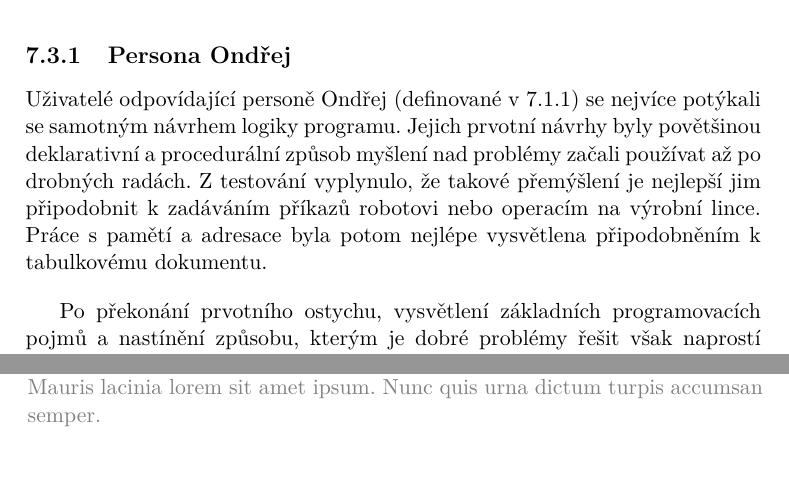
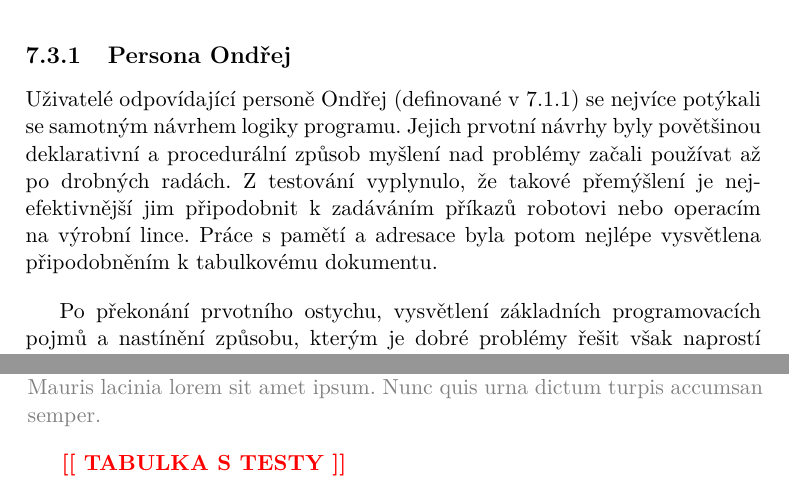
Before and after one commit to jiri/thesis-paper, a LaTeX thesis (main.tex, which reads chapters/7-testing.tex): two parts of pages 55 and 56 of 60, joined at a grey line, cut so that both start at the same text. Compiled offline with pdfLaTeX.

Commit message:
Minor changes to the testing chapter

```diff
--- a/chapters/7-testing.tex
+++ b/chapters/7-testing.tex
@@ -47,7 +47,7 @@ Výsledky testování se výrazně lišily dle persony pod kterou uživatel nál
 
 \subsection{Persona Ondřej}
 
-Uživatelé odpovídající personě Ondřej (definované v \ref{persona:a}) se nejvíce potýkali se samotným návrhem logiky programu. Jejich prvotní návrhy byly povětšinou deklarativní a procedurální způsob myšlení nad problémy začali používat až po drobných radách. Z testování vyplynulo, že takové přemýšlení je nejlepší jim připodobnit k zadáváním příkazů robotovi nebo operacím na výrobní lince. Práce s pamětí a adresace byla potom nejlépe vysvětlena připodobněním k tabulkovému dokumentu.
+Uživatelé odpovídající personě Ondřej (definované v \ref{persona:a}) se nejvíce potýkali se samotným návrhem logiky programu. Jejich prvotní návrhy byly povětšinou deklarativní a procedurální způsob myšlení nad problémy začali používat až po drobných radách. Z testování vyplynulo, že takové přemýšlení je nejefektivnější jim připodobnit k zadáváním příkazů robotovi nebo operacím na výrobní lince. Práce s pamětí a adresace byla potom nejlépe vysvětlena připodobněním k tabulkovému dokumentu.
 
 Po překonání prvotního ostychu, vysvětlení základních programovacích pojmů a nastínění způsobu, kterým je dobré problémy řešit však naprostí začátečníci řešili úlohy samostatně a bez větších nesnází. Reflexe s nimi ukazuje, že tomu tak je hlavně proto, že samotný jazyk symbolických adres je jednoduché obsáhnout jako celek. Nezkušenost, která byla na začátku testování hendikepem, je nyní osvobozovala od tápání po chybějící funkcionalitě z vysokoúrovňových jazyků a umožnila jim lépe se soustředit na řešení samotného problému. Také možnost překladače omezit přijímanou instrukční sadu pomohla rychleji navést uživatele na správnou cestu. Přesto však začátečníci splnili během vymezené hodiny menší množství úloh. Řešení úloh také kvalitativně strádalo oproti účastníkům, kteří mají s programováním předchozí zkušenosti a často se v řešení nacházely neošetřené mezní případy.
 
@@ -60,3 +60,5 @@ Výsledky testování se začátečníky byli až na drobné vyjímky veskrze po
 \subsection{Persona David}
 
 \blind[1]
+
+\todo{TABULKA S TESTY}
```
